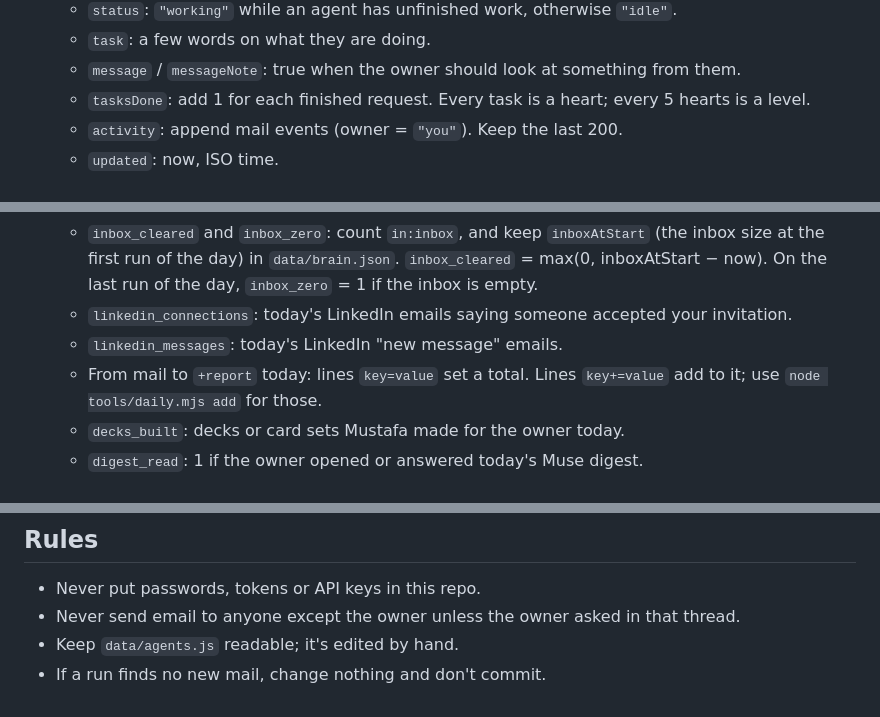
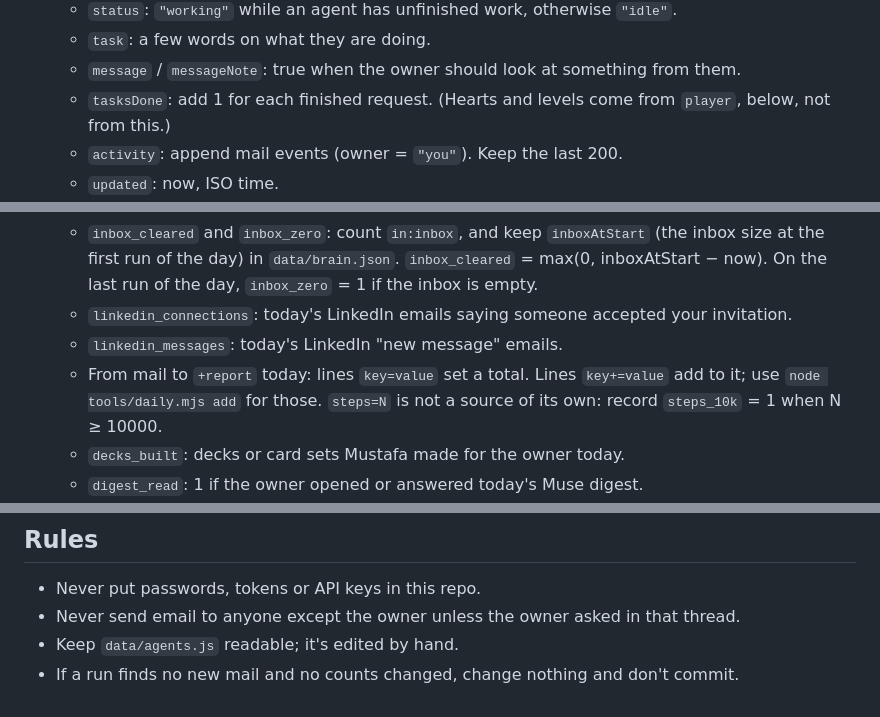
Before and after one commit to iamrichardmaier-sudo/souq-village, a Markdown page: CLAUDE.md, 3 parts joined by grey strips. Drawn GitHub-style.

Commit message:
CLAUDE.md: hearts come from player; steps mapping
Co-Authored-By: Claude Opus 5.5 <noreply@anthropic.com>
Claude-Session: https://claude.ai/code/session_01R3w3sW9oG8rddpJPge45xN

```diff
--- a/CLAUDE.md
+++ b/CLAUDE.md
@@ -17,7 +17,7 @@ This repo is a village of AI agents. The page (`index.html`) only shows them. Th
    - `status`: `"working"` while an agent has unfinished work, otherwise `"idle"`.
    - `task`: a few words on what they are doing.
    - `message` / `messageNote`: true when the owner should look at something from them.
-   - `tasksDone`: add 1 for each finished request. Every task is a heart; every 5 hearts is a level.
+   - `tasksDone`: add 1 for each finished request. (Hearts and levels come from `player`, below, not from this.)
    - `activity`: append mail events (owner = `"you"`). Keep the last 200.
    - `updated`: now, ISO time.
 5. **Save** `lastRun` in `data/brain.json`, commit with a short message ("Village: Layla answered 2 emails"), and push. The hosted page picks up the new state within a minute.
@@ -33,7 +33,7 @@ You gather numbers; `tools/daily.mjs` does all the arithmetic. Never edit `playe
    - `inbox_cleared` and `inbox_zero`: count `in:inbox`, and keep `inboxAtStart` (the inbox size at the first run of the day) in `data/brain.json`. `inbox_cleared` = max(0, inboxAtStart − now). On the last run of the day, `inbox_zero` = 1 if the inbox is empty.
    - `linkedin_connections`: today's LinkedIn emails saying someone accepted your invitation.
    - `linkedin_messages`: today's LinkedIn "new message" emails.
-   - From mail to `+report` today: lines `key=value` set a total. Lines `key+=value` add to it; use `node tools/daily.mjs add` for those.
+   - From mail to `+report` today: lines `key=value` set a total. Lines `key+=value` add to it; use `node tools/daily.mjs add` for those. `steps=N` is not a source of its own: record `steps_10k` = 1 when N ≥ 10000.
    - `decks_built`: decks or card sets Mustafa made for the owner today.
    - `digest_read`: 1 if the owner opened or answered today's Muse digest.
    - `assignments_done` and `assignments_early`: from Muse's digest when an assignment shows as submitted.
@@ -47,4 +47,4 @@ You gather numbers; `tools/daily.mjs` does all the arithmetic. Never edit `playe
 - Never put passwords, tokens or API keys in this repo.
 - Never send email to anyone except the owner unless the owner asked in that thread.
 - Keep `data/agents.js` readable; it's edited by hand.
-- If a run finds no new mail, change nothing and don't commit.
+- If a run finds no new mail and no counts changed, change nothing and don't commit.
```
